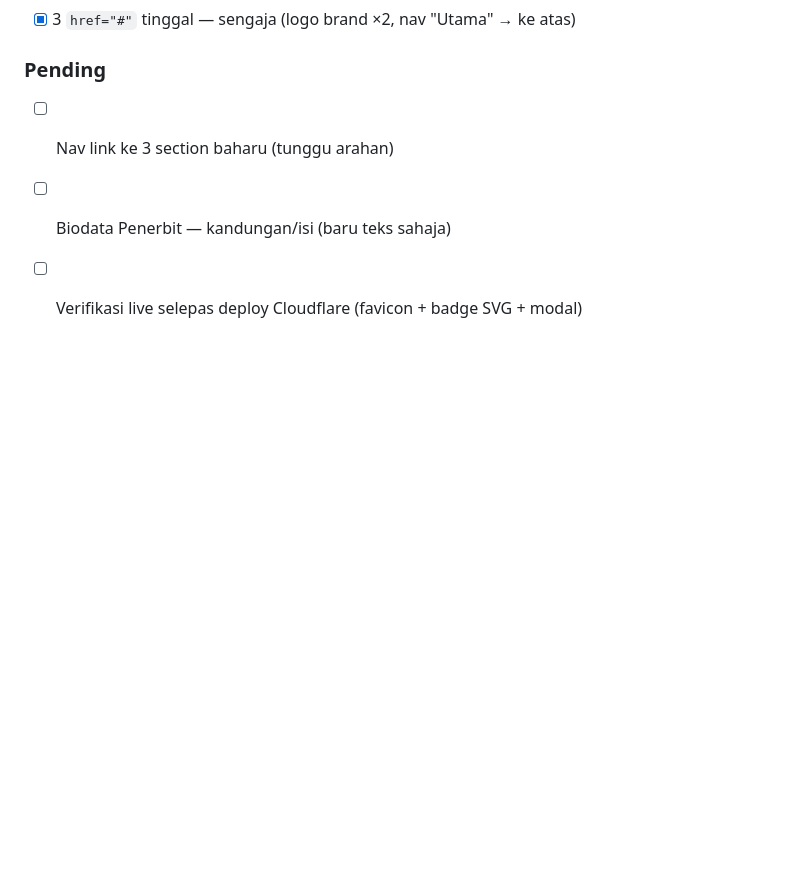
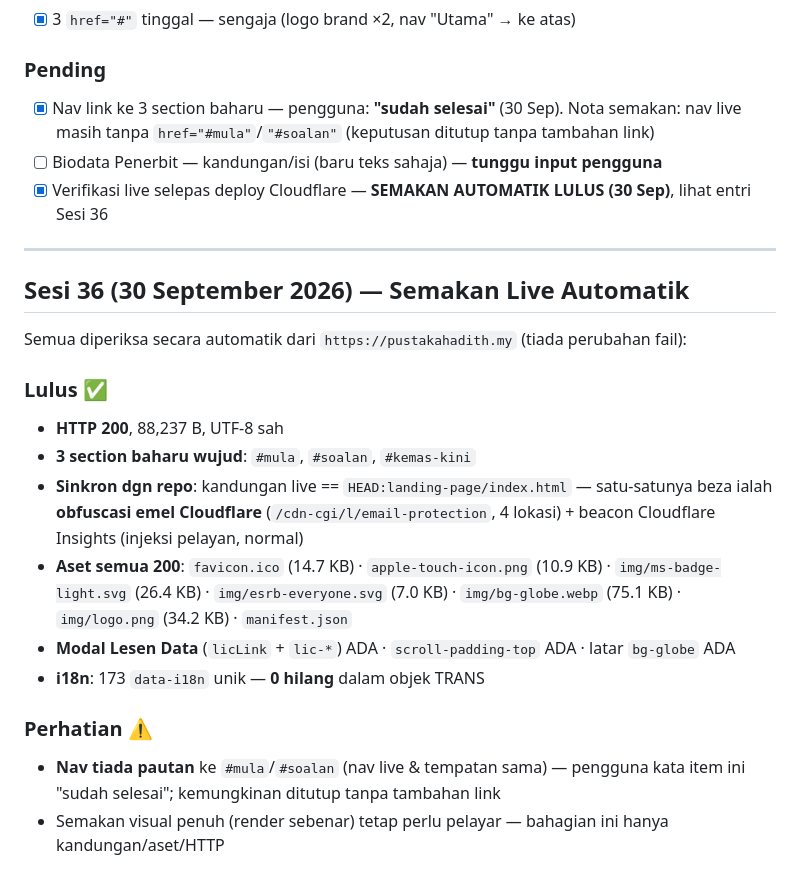
Before and after one commit to PustakaHadith/Pustaka, a Markdown page: landing-page/SESI.md, the part around the change. GitHub-like rendering; blank space fills up the shorter version.

Commit message:
Landing: rekod Sesi 36 - semakan live automatik lulus + tutup pending nav/landscape

```diff
--- a/landing-page/SESI.md
+++ b/landing-page/SESI.md
@@ -115,6 +115,24 @@ Semua kerja **landing page sahaja**. 4 commit, semua sudah push (`bd4ce70..d6169
 - [x] 3 `href="#"` tinggal — sengaja (logo brand ×2, nav "Utama" → ke atas)
 
 ### Pending
-- [ ] Nav link ke 3 section baharu (tunggu arahan)
-- [ ] Biodata Penerbit — kandungan/isi (baru teks sahaja)
-- [ ] Verifikasi live selepas deploy Cloudflare (favicon + badge SVG + modal)
+- [x] Nav link ke 3 section baharu — pengguna: **"sudah selesai"** (30 Sep). Nota semakan: nav live masih tanpa `href="#mula"`/`"#soalan"` (keputusan ditutup tanpa tambahan link)
+- [ ] Biodata Penerbit — kandungan/isi (baru teks sahaja) — **tunggu input pengguna**
+- [x] Verifikasi live selepas deploy Cloudflare — **SEMAKAN AUTOMATIK LULUS (30 Sep)**, lihat entri Sesi 36
+
+---
+
+## Sesi 36 (30 September 2026) — Semakan Live Automatik
+
+Semua diperiksa secara automatik dari `https://pustakahadith.my` (tiada perubahan fail):
+
+### Lulus ✅
+- **HTTP 200**, 88,237 B, UTF-8 sah
+- **3 section baharu wujud**: `#mula`, `#soalan`, `#kemas-kini`
+- **Sinkron dgn repo**: kandungan live == `HEAD:landing-page/index.html` — satu-satunya beza ialah **obfuscasi emel Cloudflare** (`/cdn-cgi/l/email-protection`, 4 lokasi) + beacon Cloudflare Insights (injeksi pelayan, normal)
+- **Aset semua 200**: `favicon.ico` (14.7 KB) · `apple-touch-icon.png` (10.9 KB) · `img/ms-badge-light.svg` (26.4 KB) · `img/esrb-everyone.svg` (7.0 KB) · `img/bg-globe.webp` (75.1 KB) · `img/logo.png` (34.2 KB) · `manifest.json`
+- **Modal Lesen Data** (`licLink` + `lic-*`) ADA · `scroll-padding-top` ADA · latar `bg-globe` ADA
+- **i18n**: 173 `data-i18n` unik — **0 hilang** dalam objek TRANS
+
+### Perhatian ⚠️
+- **Nav tiada pautan** ke `#mula`/`#soalan` (nav live & tempatan sama) — pengguna kata item ini "sudah selesai"; kemungkinan ditutup tanpa tambahan link
+- Semakan visual penuh (render sebenar) tetap perlu pelayar — bahagian ini hanya kandungan/aset/HTTP
```
